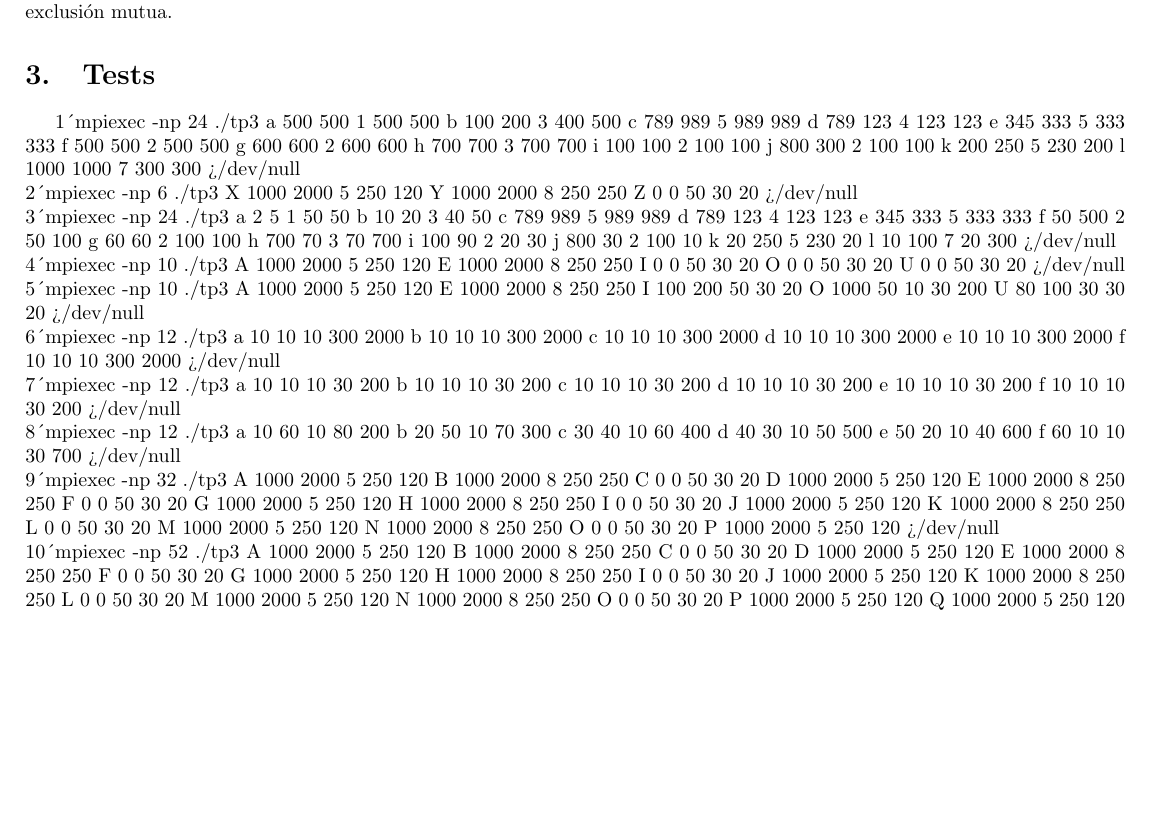
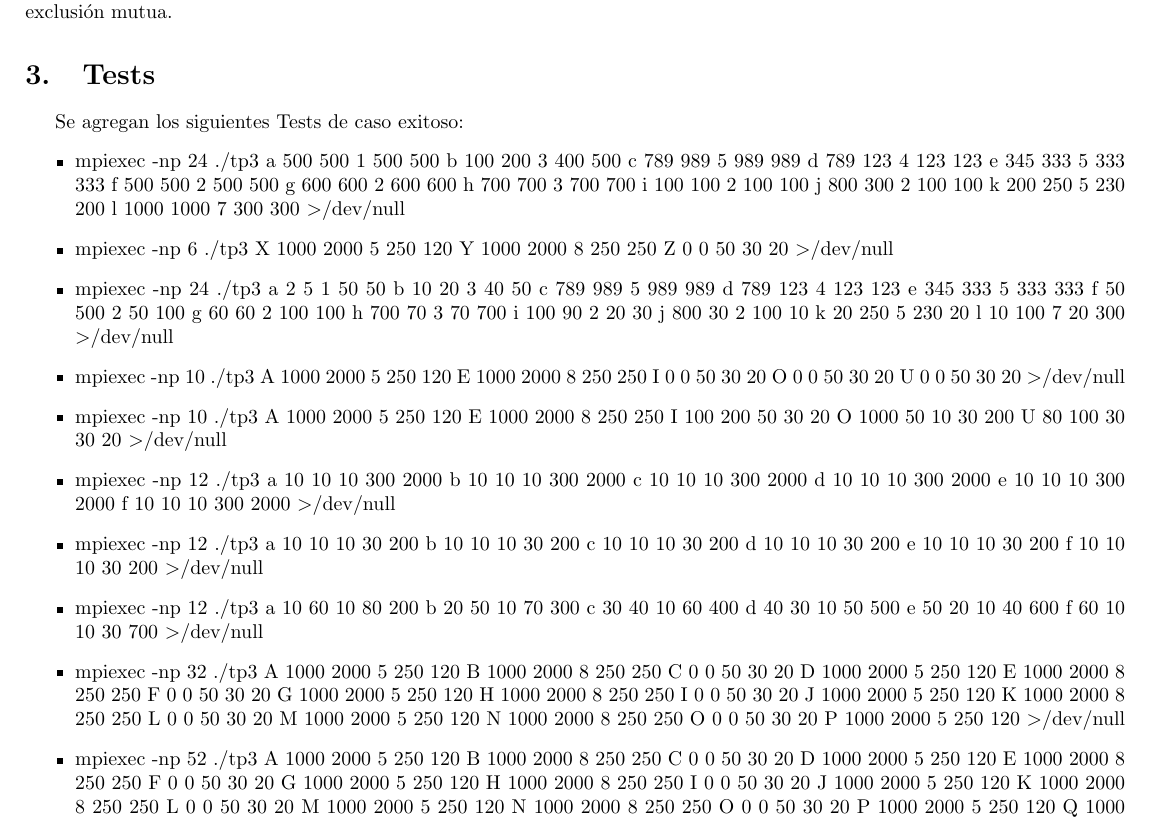
Before and after one commit to mcarreiro/martin301290-sistemasoperativos, a LaTeX document (tp3/informe/informe.tex, which reads tp3/informe/texto.tex): part of page 2 of 2, cut so that both start at the same text, the shorter picture padded with empty space. Compiled offline with pdfLaTeX; a LaTeX package or settings file that is missing is left out.

Commit message:
informe terminado

```diff
--- a/tp3/informe/texto.tex
+++ b/tp3/informe/texto.tex
@@ -13,14 +13,16 @@
 inanición o violación de la exclusión mutua.
 
 \section{Tests}
-
-\li mpiexec -np 24 ./tp3  a 500 500 1 500 500 b 100 200 3 400 500 c 789 989 5 989 989 d 789 123 4 123 123 e 345 333 5 333 333 f 500 500 2 500 500 g 600 600 2 600 600 h 700 700 3 700 700 i 100 100 2 100 100 j 800 300 2 100 100 k 200 250 5 230 200 l 1000 1000 7 300 300 >/dev/null
-\li mpiexec -np 6 ./tp3  X 1000 2000 5 250 120 Y 1000 2000 8 250 250 Z 0 0 50 30 20 >/dev/null
-\li mpiexec -np 24 ./tp3  a 2 5 1 50 50 b 10 20 3 40 50 c 789 989 5 989 989 d 789 123 4 123 123 e 345 333 5 333 333 f 50 500 2 50 100 g 60 60 2 100 100 h 700 70 3 70 700 i 100 90 2 20 30 j 800 30 2 100 10 k 20 250 5 230 20 l 10 100 7 20 300 >/dev/null
-\li mpiexec -np 10 ./tp3  A 1000 2000 5 250 120 E 1000 2000 8 250 250 I 0 0 50 30 20 O 0 0 50 30 20 U 0 0 50 30 20 >/dev/null
-\li mpiexec -np 10 ./tp3  A 1000 2000 5 250 120 E 1000 2000 8 250 250 I 100 200 50 30 20 O 1000 50 10 30 200 U 80 100 30 30 20 >/dev/null
-\li mpiexec -np 12 ./tp3  a 10 10 10 300 2000 b 10 10 10 300 2000 c 10 10 10 300 2000 d 10 10 10 300 2000 e 10 10 10 300 2000 f 10 10 10 300 2000 >/dev/null
-\li mpiexec -np 12 ./tp3  a 10 10 10 30 200 b 10 10 10 30 200 c 10 10 10 30 200 d 10 10 10 30 200 e 10 10 10 30 200 f 10 10 10 30 200 >/dev/null
-\li mpiexec -np 12 ./tp3  a 10 60 10 80 200 b 20 50 10 70 300 c 30 40 10 60 400 d 40 30 10 50 500 e 50 20 10 40 600 f 60 10 10 30 700 >/dev/null
-\li mpiexec -np 32 ./tp3  A 1000 2000 5 250 120 B 1000 2000 8 250 250 C 0 0 50 30 20 D 1000 2000 5 250 120 E 1000 2000 8 250 250 F 0 0 50 30 20 G 1000 2000 5 250 120 H 1000 2000 8 250 250 I 0 0 50 30 20 J 1000 2000 5 250 120 K 1000 2000 8 250 250 L 0 0 50 30 20 M 1000 2000 5 250 120 N 1000 2000 8 250 250 O 0 0 50 30 20 P 1000 2000 5 250 120 >/dev/null
-\li mpiexec -np 52 ./tp3  A 1000 2000 5 250 120 B 1000 2000 8 250 250 C 0 0 50 30 20 D 1000 2000 5 250 120 E 1000 2000 8 250 250 F 0 0 50 30 20 G 1000 2000 5 250 120 H 1000 2000 8 250 250 I 0 0 50 30 20 J 1000 2000 5 250 120 K 1000 2000 8 250 250 L 0 0 50 30 20 M 1000 2000 5 250 120 N 1000 2000 8 250 250 O 0 0 50 30 20 P 1000 2000 5 250 120 Q 1000 2000 5 250 120 R 1000 2000 8 250 250 S 0 0 50 30 20 T 1000 2000 5 250 120 U 1000 2000 8 250 250 V 0 0 50 30 20 W 1000 2000 5 250 120 X 1000 2000 8 250 250 Y 0 0 50 30 20 Z 1000 2000 5 250 120 >/dev/null
+Se agregan los siguientes Tests de caso exitoso:
+\begin{itemize}
+\item mpiexec -np 24 ./tp3  a 500 500 1 500 500 b 100 200 3 400 500 c 789 989 5 989 989 d 789 123 4 123 123 e 345 333 5 333 333 f 500 500 2 500 500 g 600 600 2 600 600 h 700 700 3 700 700 i 100 100 2 100 100 j 800 300 2 100 100 k 200 250 5 230 200 l 1000 1000 7 300 300 $>$/dev/null
+\item mpiexec -np 6 ./tp3  X 1000 2000 5 250 120 Y 1000 2000 8 250 250 Z 0 0 50 30 20 $>$/dev/null
+\item mpiexec -np 24 ./tp3  a 2 5 1 50 50 b 10 20 3 40 50 c 789 989 5 989 989 d 789 123 4 123 123 e 345 333 5 333 333 f 50 500 2 50 100 g 60 60 2 100 100 h 700 70 3 70 700 i 100 90 2 20 30 j 800 30 2 100 10 k 20 250 5 230 20 l 10 100 7 20 300 $>$/dev/null
+\item mpiexec -np 10 ./tp3  A 1000 2000 5 250 120 E 1000 2000 8 250 250 I 0 0 50 30 20 O 0 0 50 30 20 U 0 0 50 30 20 $>$/dev/null
+\item mpiexec -np 10 ./tp3  A 1000 2000 5 250 120 E 1000 2000 8 250 250 I 100 200 50 30 20 O 1000 50 10 30 200 U 80 100 30 30 20 $>$/dev/null
+\item mpiexec -np 12 ./tp3  a 10 10 10 300 2000 b 10 10 10 300 2000 c 10 10 10 300 2000 d 10 10 10 300 2000 e 10 10 10 300 2000 f 10 10 10 300 2000 $>$/dev/null
+\item mpiexec -np 12 ./tp3  a 10 10 10 30 200 b 10 10 10 30 200 c 10 10 10 30 200 d 10 10 10 30 200 e 10 10 10 30 200 f 10 10 10 30 200 $>$/dev/null
+\item mpiexec -np 12 ./tp3  a 10 60 10 80 200 b 20 50 10 70 300 c 30 40 10 60 400 d 40 30 10 50 500 e 50 20 10 40 600 f 60 10 10 30 700 $>$/dev/null
+\item mpiexec -np 32 ./tp3  A 1000 2000 5 250 120 B 1000 2000 8 250 250 C 0 0 50 30 20 D 1000 2000 5 250 120 E 1000 2000 8 250 250 F 0 0 50 30 20 G 1000 2000 5 250 120 H 1000 2000 8 250 250 I 0 0 50 30 20 J 1000 2000 5 250 120 K 1000 2000 8 250 250 L 0 0 50 30 20 M 1000 2000 5 250 120 N 1000 2000 8 250 250 O 0 0 50 30 20 P 1000 2000 5 250 120 $>$/dev/null
+\item mpiexec -np 52 ./tp3  A 1000 2000 5 250 120 B 1000 2000 8 250 250 C 0 0 50 30 20 D 1000 2000 5 250 120 E 1000 2000 8 250 250 F 0 0 50 30 20 G 1000 2000 5 250 120 H 1000 2000 8 250 250 I 0 0 50 30 20 J 1000 2000 5 250 120 K 1000 2000 8 250 250 L 0 0 50 30 20 M 1000 2000 5 250 120 N 1000 2000 8 250 250 O 0 0 50 30 20 P 1000 2000 5 250 120 Q 1000 2000 5 250 120 R 1000 2000 8 250 250 S 0 0 50 30 20 T 1000 2000 5 250 120 U 1000 2000 8 250 250 V 0 0 50 30 20 W 1000 2000 5 250 120 X 1000 2000 8 250 250 Y 0 0 50 30 20 Z 1000 2000 5 250 120 $>$/dev/null
+\end{itemize}
```
